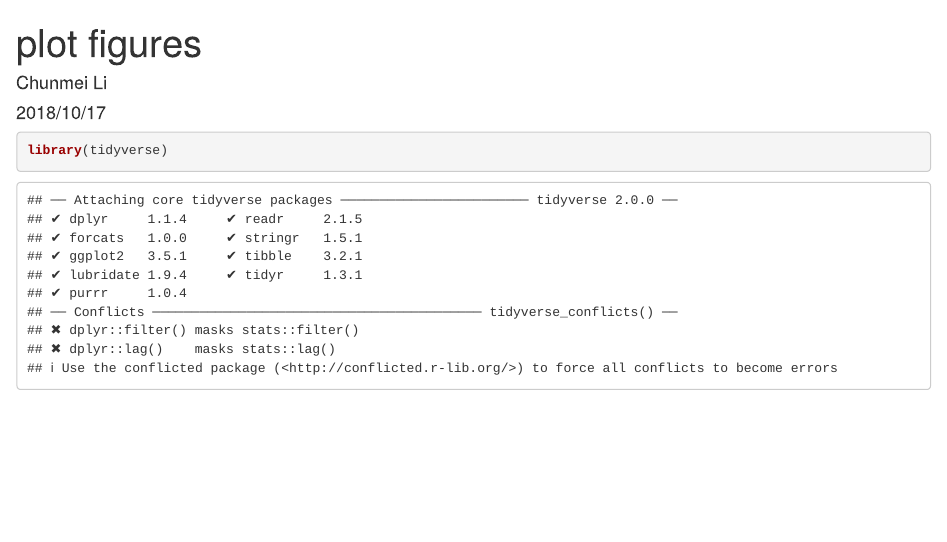
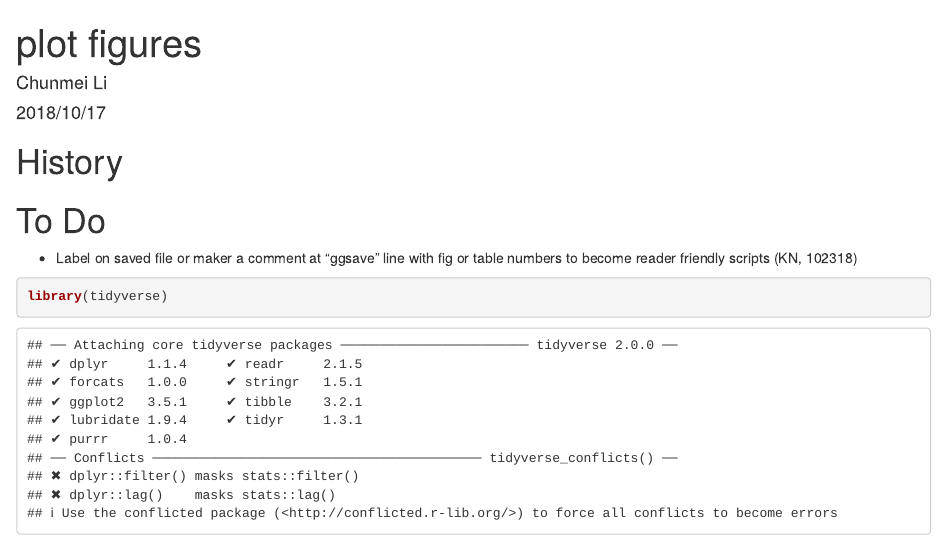
Before and after one commit to MaloofLab/SAS_defense_transcriptome, an R Markdown document (plot_figures.Rmd): the page in a window 1100 px wide, from its top. Rendered offline with R 4.5, knitr and Pandoc, with nearby package versions; some code elsewhere in the file could not run offline.

Commit message:
102318v1 Kazu's comment

````diff
--- a/plot_figures.Rmd
+++ b/plot_figures.Rmd
@@ -4,6 +4,10 @@ author: "Chunmei Li"
 date: "2018/10/17"
 output: html_document
 ---
+# History
+
+# To Do
+* Label on saved file or maker a comment at "ggsave" line with fig or table numbers to become reader friendly scripts (KN, 102318)
 
 ```{r}
 library(tidyverse)
````
